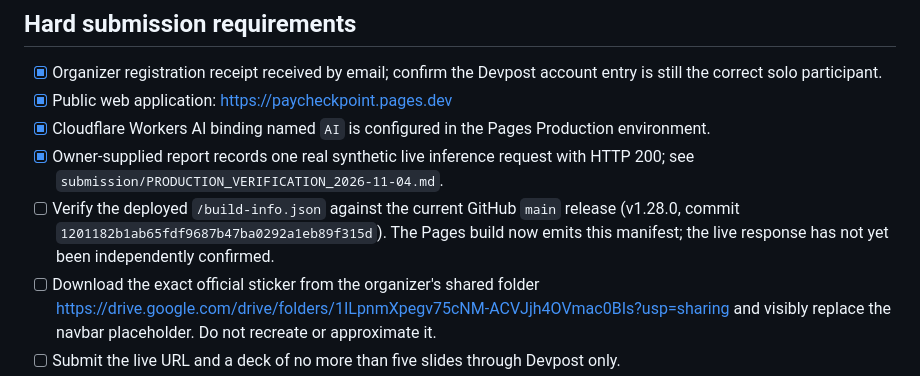
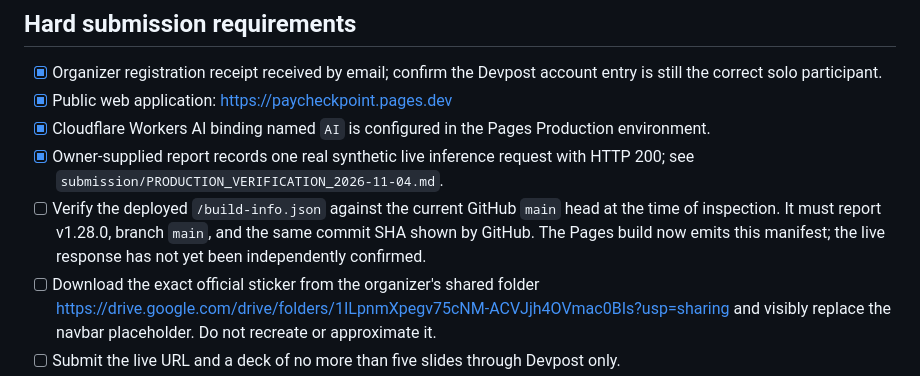
Before and after one commit to Rubai106/PayCheckpoint, a Markdown page: docs/SUBMISSION_READINESS.md, the part around the change. Drawn GitHub-style.

Commit message:
docs(submission): use live head for provenance check

```diff
--- a/docs/SUBMISSION_READINESS.md
+++ b/docs/SUBMISSION_READINESS.md
@@ -10,7 +10,7 @@
 - [x] Public web application: https://paycheckpoint.pages.dev
 - [x] Cloudflare Workers AI binding named `AI` is configured in the Pages Production environment.
 - [x] Owner-supplied report records one real synthetic live inference request with HTTP 200; see `submission/PRODUCTION_VERIFICATION_2026-11-04.md`.
-- [ ] Verify the deployed `/build-info.json` against the current GitHub `main` release (v1.28.0, commit `1201182b1ab65fdf9687b47ba0292a1eb89f315d`). The Pages build now emits this manifest; the live response has not yet been independently confirmed.
+- [ ] Verify the deployed `/build-info.json` against the current GitHub `main` head at the time of inspection. It must report v1.28.0, branch `main`, and the same commit SHA shown by GitHub. The Pages build now emits this manifest; the live response has not yet been independently confirmed.
 - [ ] Download the exact official sticker from the organizer's shared folder https://drive.google.com/drive/folders/1ILpnmXpegv75cNM-ACVJjh4OVmac0BIs?usp=sharing and visibly replace the navbar placeholder. Do not recreate or approximate it.
 - [ ] Submit the live URL and a deck of no more than five slides through Devpost only.
 
```
